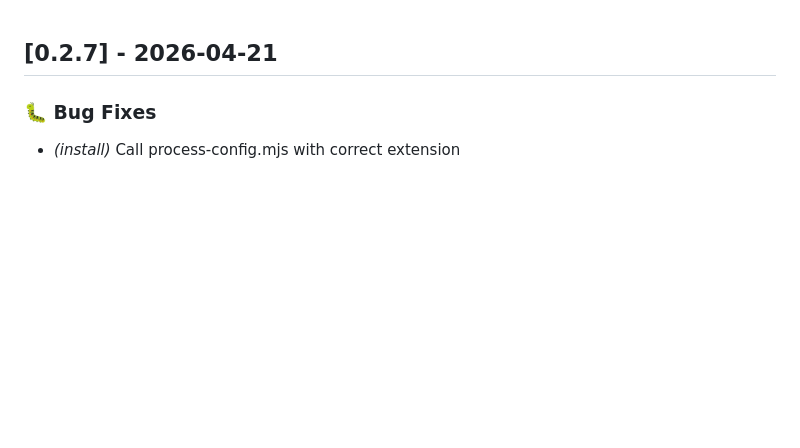
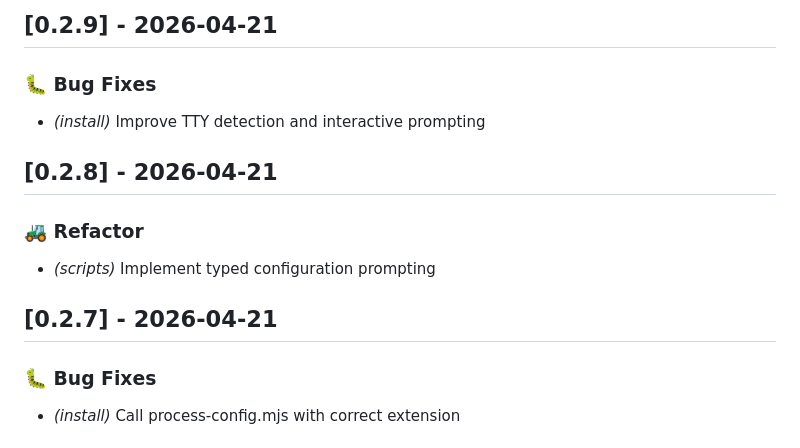
Before and after one commit to dployr-io/dployr-base, a Markdown page: CHANGELOG.md, the part around the change. GitHub-like rendering; blank space fills up the shorter version.

Commit message:
Update changelog

```diff
--- a/CHANGELOG.md
+++ b/CHANGELOG.md
@@ -1,3 +1,13 @@
+## [0.2.9] - 2026-04-21
+
+### 🐛 Bug Fixes
+
+- *(install)* Improve TTY detection and interactive prompting
+## [0.2.8] - 2026-04-21
+
+### 🚜 Refactor
+
+- *(scripts)* Implement typed configuration prompting
 ## [0.2.7] - 2026-04-21
 
 ### 🐛 Bug Fixes
```
